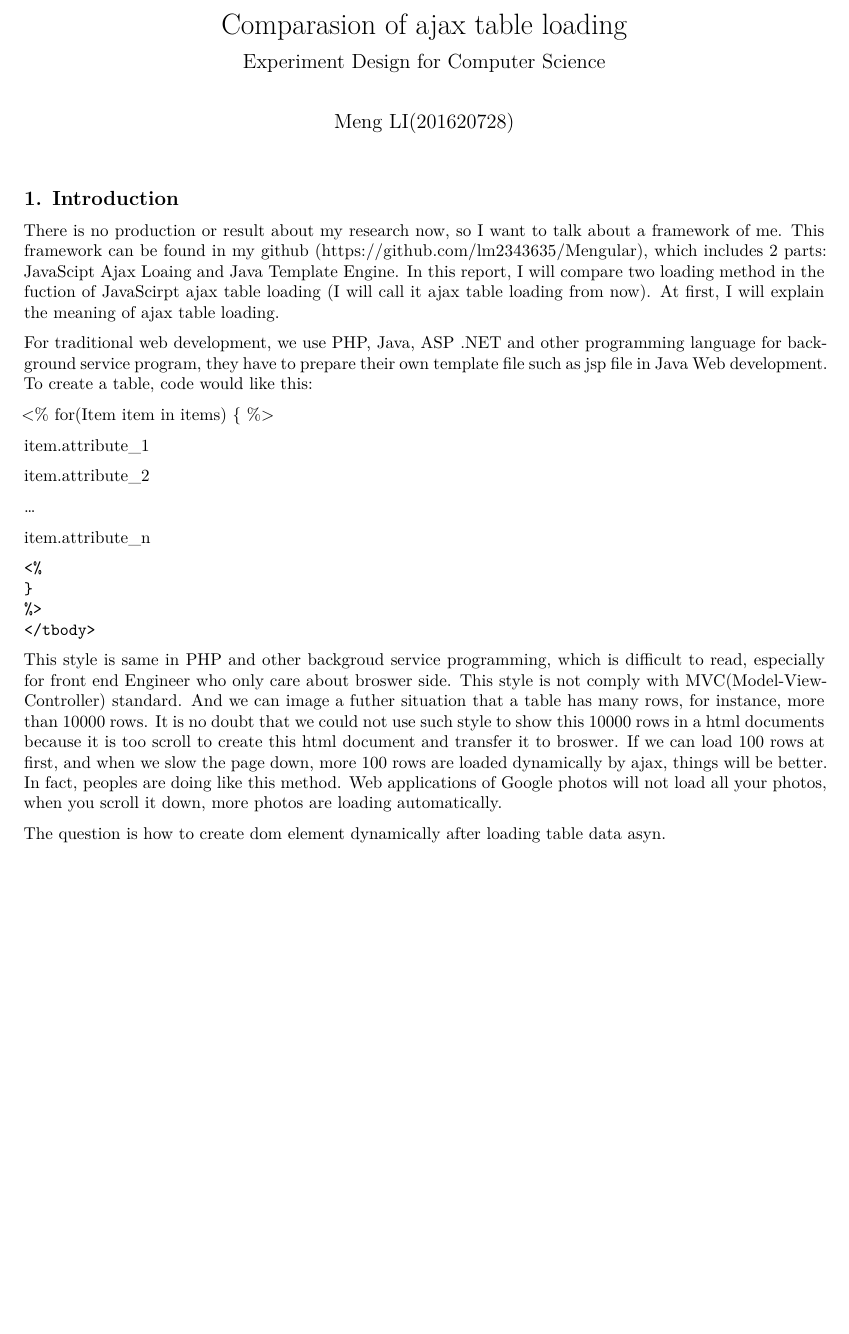
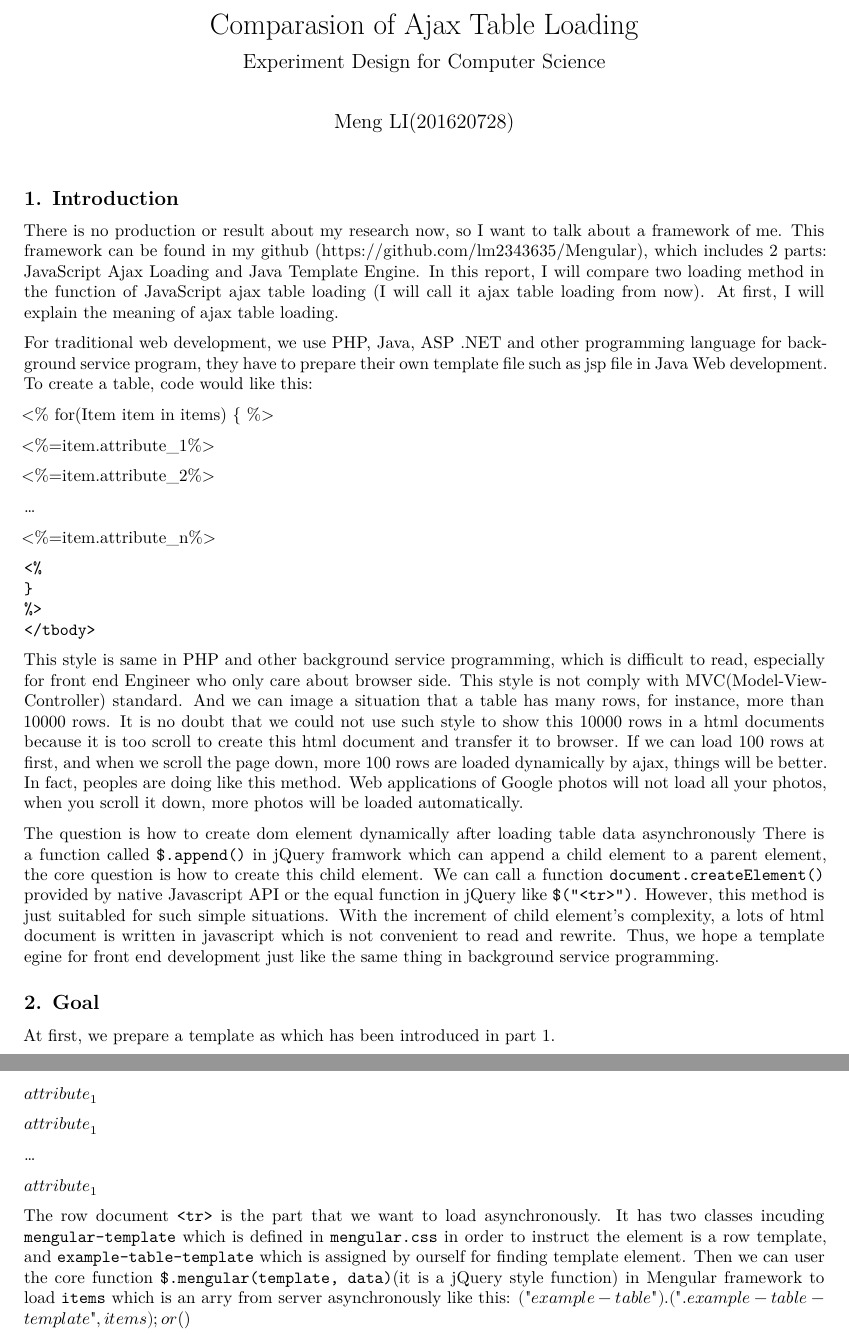
Before and after one commit to lm2343635/GroupProject, an R Markdown document (individual_project.rmd): part of the page before the commit and two parts of pages 1 and 2 of 2 after it, the two joined at a grey line, cut at the place of the change, the shorter picture padded with empty space. Rendered offline with R 4.5, knitr and Pandoc, then LaTeX, with nearby package versions.

Commit message:
Add Goal in individual project

```diff
--- a/individual_project.rmd
+++ b/individual_project.rmd
@@ -1,33 +1,52 @@
 ---
-title: "Comparasion of ajax table loading"
+title: "Comparasion of Ajax Table Loading"
 subtitle: "Experiment Design for Computer Science"
 author: "Meng LI(201620728)"
 header-includes:
    - \usepackage{framed}
-output: pdf_document
+output:
+  pdf_document:
+    latex_engine: xelatex
 bibliography: bibliography.bib
 ---
 
 ## 1. Introduction
-There is no production or result about my research now, so I want to talk about a framework of me. This framework can be found in my github (https://github.com/lm2343635/Mengular), which includes 2 parts: JavaScipt Ajax Loaing and Java Template Engine. In this report, I will compare two loading method in the fuction of JavaScirpt ajax table loading (I will call it ajax table loading from now). At first, I will explain the meaning of ajax table loading.
+There is no production or result about my research now, so I want to talk about a framework of me. This framework can be found in my github (https://github.com/lm2343635/Mengular), which includes 2 parts: JavaScript Ajax Loading and Java Template Engine. In this report, I will compare two loading method in the function of JavaScript ajax table loading (I will call it ajax table loading from now). At first, I will explain the meaning of ajax table loading.
 
 For traditional web development, we use PHP, Java, ASP .NET and other programming language for background service program, they have to prepare their own template file such as jsp file in Java Web development. To create a table, code would like this:
-<table>
-	<tbody>
-	<%
-	for(Item item in items) {
-		%>
-		<tr>
-			<td>item.attribute_1</td>
-			<td>item.attribute_2</td>
-			...
-			<td>item.attribute_n</td>
-		</tr>
-		<%
-	}
-	%>
-	</tbody>
-</table>
-This style is same in PHP and other backgroud service programming, which is difficult to read, especially for front end Engineer who only care about broswer side. This style is not comply with MVC(Model-View-Controller) standard. And we can image a futher situation that a table has many rows, for instance, more than 10000 rows. It is no doubt that we could not use such style to show this 10000 rows in a html documents because it is too scroll to create this html document and transfer it to broswer. If we can load 100 rows at first, and when we slow the page down, more 100 rows are loaded dynamically by ajax, things will be better. In fact, peoples are doing like this method. Web applications of Google photos will not load all your photos, when you scroll it down, more photos are loading automatically.
+  <table>
+  	<tbody>
+  	<%
+  	for(Item item in items) {
+  		%>
+  		<tr>
+  			<td><%=item.attribute_1%></td>
+  			<td><%=item.attribute_2%></td>
+  			...
+  			<td><%=item.attribute_n%></td>
+  		</tr>
+  		<%
+  	}
+  	%>
+  	</tbody>
+  </table>
+This style is same in PHP and other background service programming, which is difficult to read, especially for front end Engineer who only care about browser side. This style is not comply with MVC(Model-View-Controller) standard. And we can image a situation that a table has many rows, for instance, more than 10000 rows. It is no doubt that we could not use such style to show this 10000 rows in a html documents because it is too scroll to create this html document and transfer it to browser. If we can load 100 rows at first, and when we scroll the page down, more 100 rows are loaded dynamically by ajax, things will be better. In fact, peoples are doing like this method. Web applications of Google photos will not load all your photos, when you scroll it down, more photos will be loaded automatically.
 
-The question is how to create dom element dynamically after loading table data asyn.
+The question is how to create dom element dynamically after loading table data asynchronously There is a function called `$.append()` in jQuery framwork which can append a child element to a parent element, the core question is how to create this child element. We can call a function `document.createElement()` provided by native Javascript API or the equal function in jQuery like `$("<tr>")`. However, this method is just suitabled for such simple situations. With the increment of child element's complexity, a lots of html document is written in javascript which is not convenient to read and rewrite. Thus, we hope a template egine for front end development just like the same thing in background service programming.
+
+## 2. Goal
+At first, we prepare a template as which has been introduced in part 1.
+  <table id="example-table">
+    <tbody>
+      <tr id="${id}$" class="mengular-template example-table-template">
+          <td>${attribute_1}$</td>
+      		<td>${attribute_1}$</td>
+      		...
+      		<td>${attribute_1}$</td>
+      </tr>
+    </tbody>
+  </table>
+The row document `<tr>` is the part that we want to load asynchronously. It has two classes incuding `mengular-template` which is defined in `mengular.css` in order to instruct the element is a row template, and `example-table-template` which is assigned by ourself for finding template element. Then we can user the core function `$.mengular(template, data)`(it is a jQuery style function) in Mengular framework to load `items` which is an arry from server asynchronously like this:
+$("#example-table").(".example-table-template", items);
+or
+$()
```
Also changed, not shown: group_project.Rmd (+0 -1 lines), group_project.pdf, individual_project.pdf (added).
